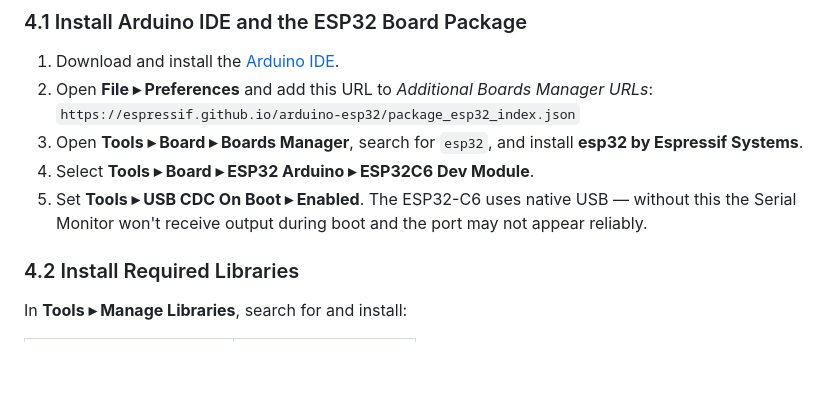
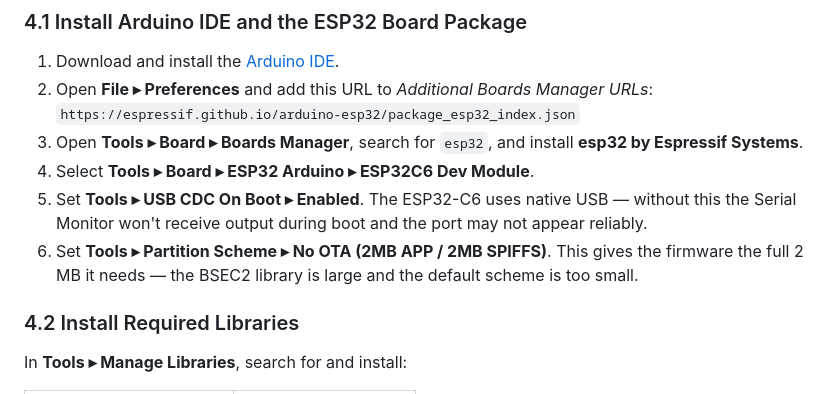
Before and after one commit to vektorious/smart_home_sensor, a Markdown page: instructions/build_instructions.md, the part around the change. GitHub-like rendering; blank space fills up the shorter version.

Commit message:
added partition schema info

```diff
--- a/instructions/build_instructions.md
+++ b/instructions/build_instructions.md
@@ -101,6 +101,8 @@ Enclosure files and FreeCAD source: [`hardware/3d-print/`](../hardware/3d-print/
 4. Select **Tools ▸ Board ▸ ESP32 Arduino ▸ ESP32C6 Dev Module**.
 5. Set **Tools ▸ USB CDC On Boot ▸ Enabled**. The ESP32-C6 uses native USB — without this
    the Serial Monitor won't receive output during boot and the port may not appear reliably.
+6. Set **Tools ▸ Partition Scheme ▸ No OTA (2MB APP / 2MB SPIFFS)**. This gives the firmware
+   the full 2 MB it needs — the BSEC2 library is large and the default scheme is too small.
 
 ### 4.2 Install Required Libraries
 
```
